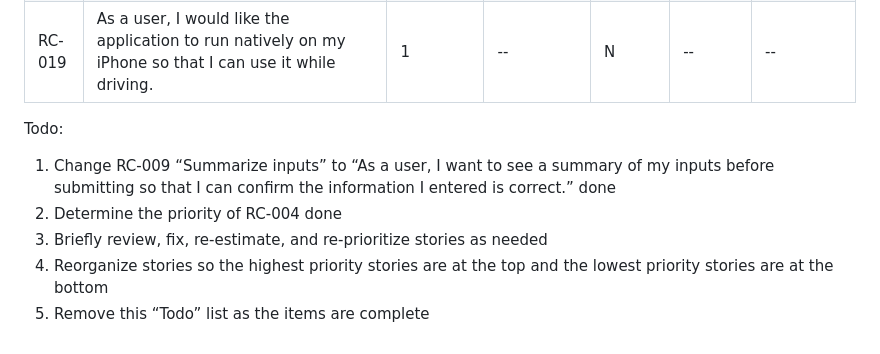
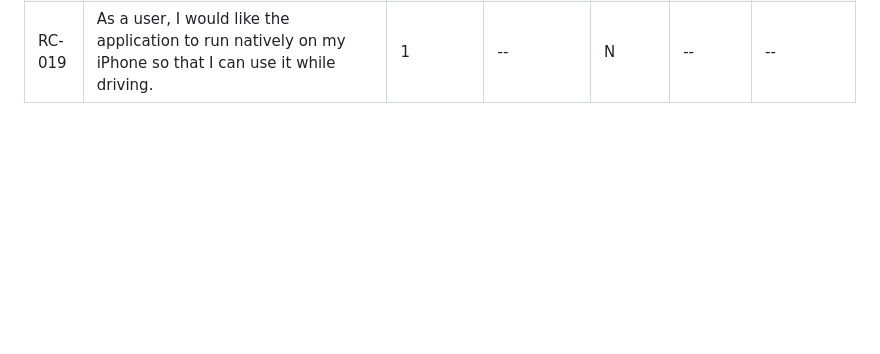
Before and after one commit to NothingRK05/Health-Insurance-Risk-Calc-Server, a Markdown page: backlogs/product-backlog.md, the part around the change. GitHub-like rendering; blank space fills up the shorter version.

Commit message:
backlog update

```diff
--- a/backlogs/product-backlog.md
+++ b/backlogs/product-backlog.md
@@ -27,10 +27,3 @@ permalink: /backlogs/product-backlog/
 | RC-013 | As a developer, I want to configure local `.env` or config files for seamless local testing so that I can develop without environment conflicts. | 2 | 5 | Y | -- | -- |
 | RC-017 | As a user, I want to identify and process my family history of hypertension so that I can understand how my health history affects my risk. | 1 | 3 | N | -- | -- |
 | RC-019 | As a user, I would like the application to run natively on my iPhone so that I can use it while driving. | 1 | -- | N | -- | -- |
-
-Todo:
-1. Change RC-009 “Summarize inputs” to “As a user, I want to see a summary of my inputs before submitting so that I can confirm the information I entered is correct.” done
-2. Determine the priority of RC-004 done
-3. Briefly review, fix, re-estimate, and re-prioritize stories as needed
-4. Reorganize stories so the highest priority stories are at the top and the lowest priority stories are at the bottom
-5. Remove this “Todo” list as the items are complete
```
